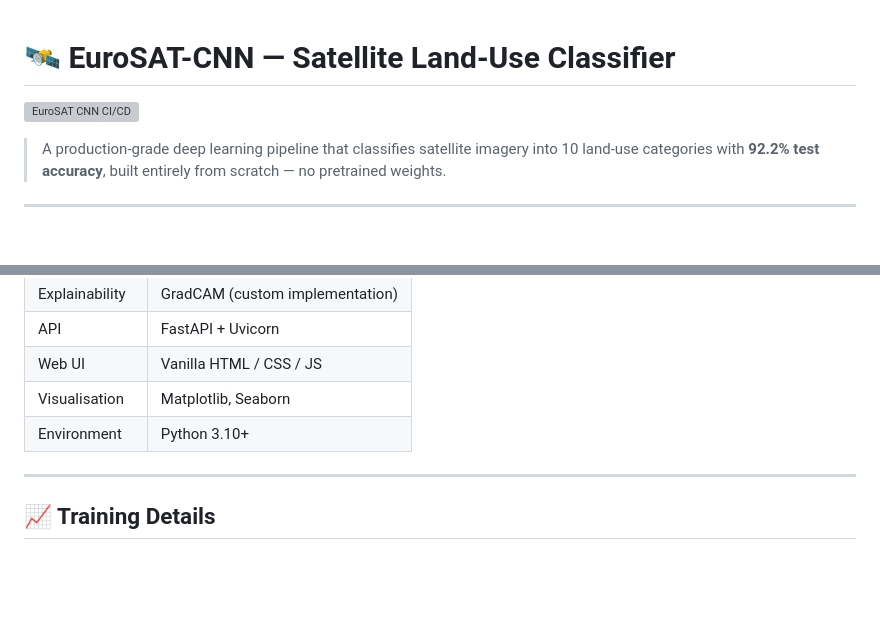
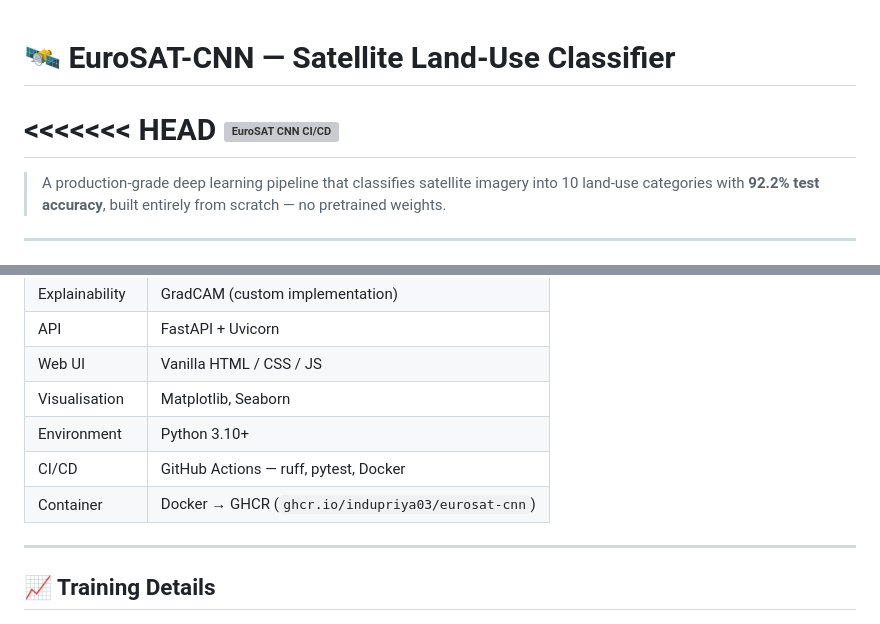
Before and after one commit to indupriya03/eurosat-cnn, a Markdown page: README.md, 2 parts joined by grey strips. GitHub-like rendering; blank space fills up the shorter version; grey boxes are pictures that could not be loaded.

```diff
--- a/README.md
+++ b/README.md
@@ -1,7 +1,9 @@
 
 # 🛰️ EuroSAT-CNN — Satellite Land-Use Classifier
 
+<<<<<<< HEAD
 [![EuroSAT CNN CI/CD](https://github.com/indupriya03/eurosat-cnn/actions/workflows/ci.yml/badge.svg)](https://github.com/indupriya03/eurosat-cnn/actions/workflows/ci.yml)
+=======
 
 > A production-grade deep learning pipeline that classifies satellite imagery into 10 land-use categories with **92.2% test accuracy**, built entirely from scratch — no pretrained weights.
 
@@ -284,6 +314,8 @@ Avoided              → RandomGrayscale (loses spectral info)
 | Web UI | Vanilla HTML / CSS / JS |
 | Visualisation | Matplotlib, Seaborn |
 | Environment | Python 3.10+ |
+| CI/CD | GitHub Actions — ruff, pytest, Docker |
+| Container | Docker → GHCR (`ghcr.io/indupriya03/eurosat-cnn`) |
 
 ---
 
```
Also changed, not shown: other parts of README.md (+37 -9 lines).
